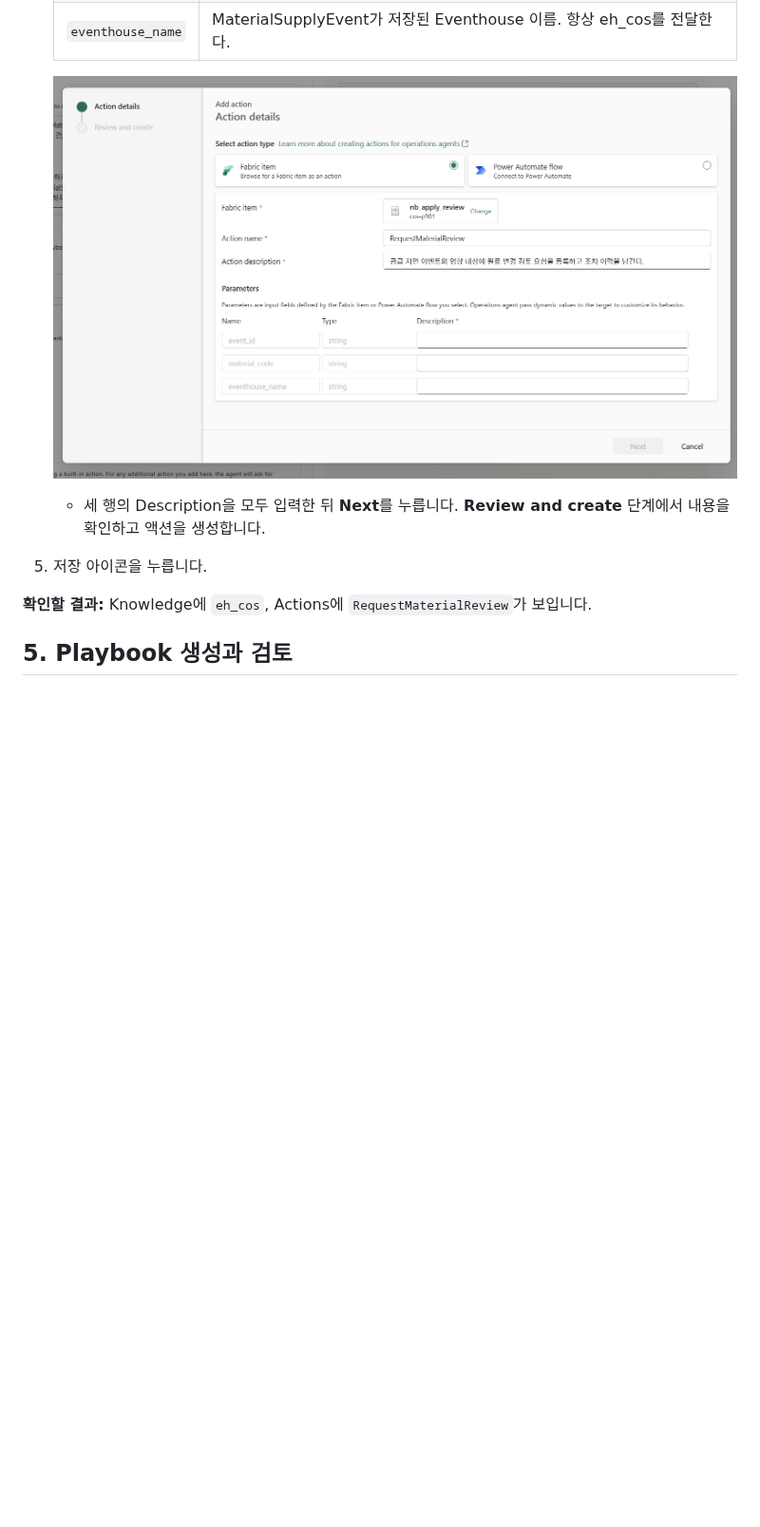
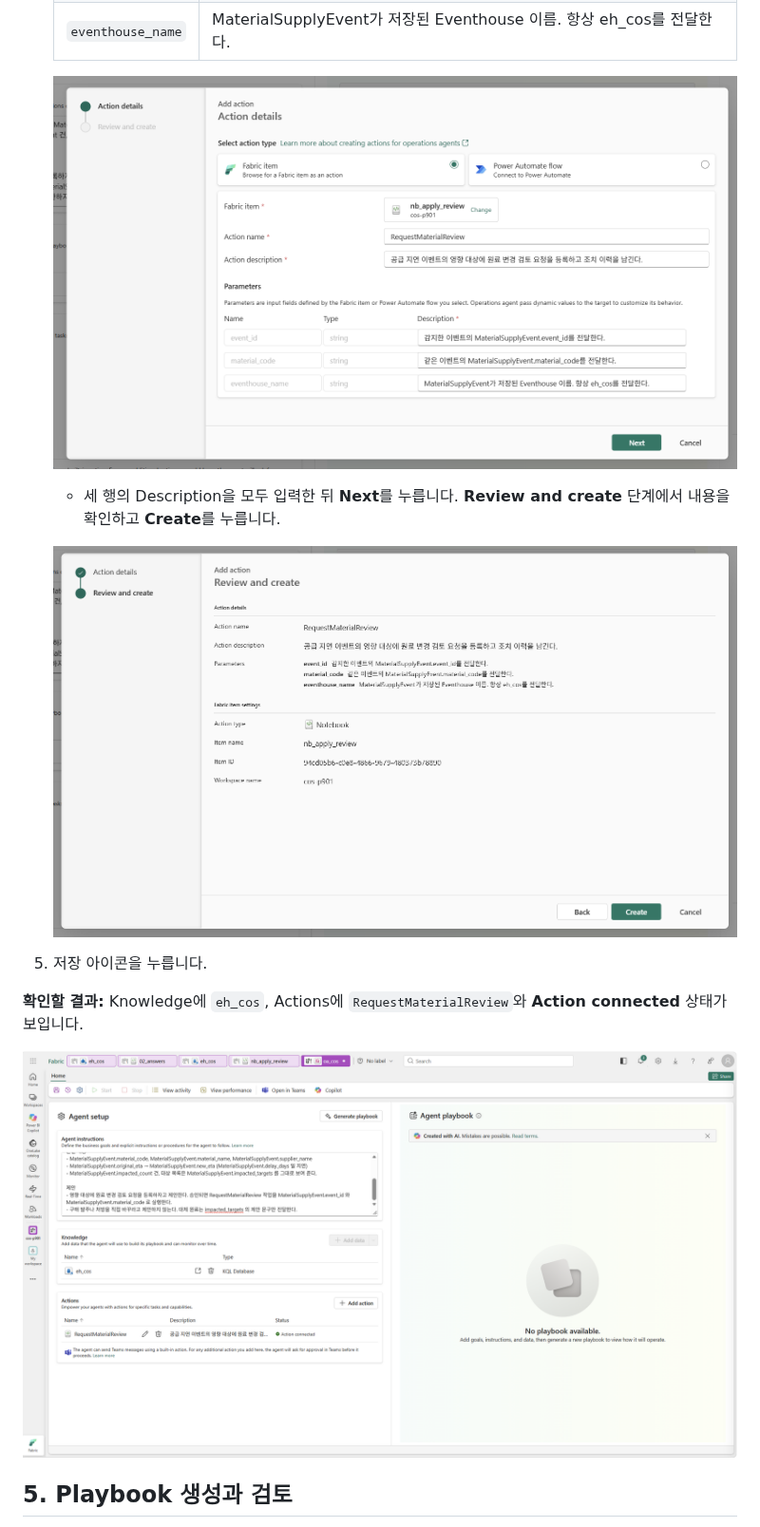
Before and after one commit to minkyung01/fabric-cosmetics-workshop, a Markdown page: docs/04-operations-agent.md, the part around one of its changes. Shown at 95% size. Rendered like a GitHub page; pictures changed too: assets/screenshots/04-action-parameters.png, assets/screenshots/04-action-review.png (added), assets/screenshots/04-agent-setup-connected.png (added); blank space fills up the shorter version.

Commit message:
Save uncommitted changes

```diff
--- a/docs/04-operations-agent.md
+++ b/docs/04-operations-agent.md
@@ -162,8 +162,13 @@ MaterialSupplyEvent
 
-   - 세 행의 Description을 모두 입력한 뒤 **Next**를 누릅니다. **Review and create** 단계에서 내용을 확인하고 액션을 생성합니다.
+   - 세 행의 Description을 모두 입력한 뒤 **Next**를 누릅니다. **Review and create** 단계에서 내용을 확인하고 **Create**를 누릅니다.
+
+   ![Review and create에서 RequestMaterialReview의 설명·매개 변수·nb_apply_review를 확인하고 Create](../assets/screenshots/04-action-review.png)
+
 5. 저장 아이콘을 누릅니다.
 
-**확인할 결과:** Knowledge에 `eh_cos`, Actions에 `RequestMaterialReview`가 보입니다.
+**확인할 결과:** Knowledge에 `eh_cos`, Actions에 `RequestMaterialReview`와 **Action connected** 상태가 보입니다.
+
+![Knowledge의 eh_cos와 Action connected 상태의 RequestMaterialReview가 연결된 Playbook 생성 전 화면](../assets/screenshots/04-agent-setup-connected.png)
 
 ## 5. Playbook 생성과 검토
 
```
Also changed, not shown: other parts of docs/04-operations-agent.md (+1 -1 lines), 1 other file.
